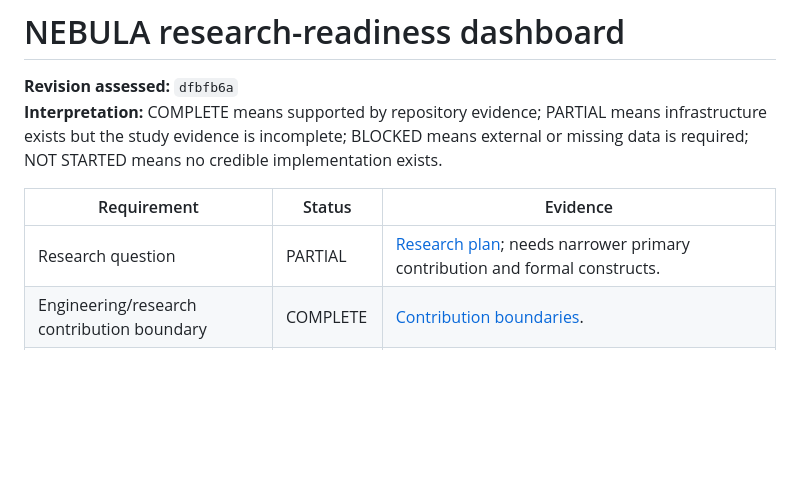
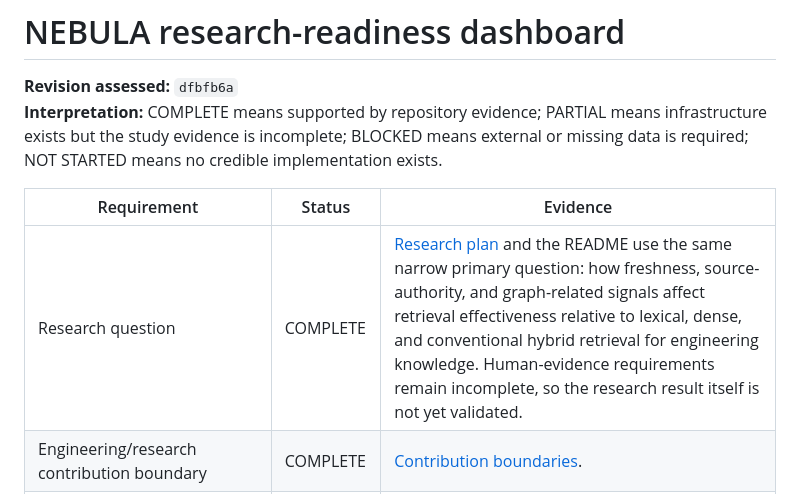
Before and after one commit to Bishrav/NEBULA, a Markdown page: docs/research/research-readiness.md, the part around the change. GitHub-like rendering; blank space fills up the shorter version.

```diff
--- a/docs/research/research-readiness.md
+++ b/docs/research/research-readiness.md
@@ -5,7 +5,7 @@
 
 | Requirement | Status | Evidence |
 | --- | --- | --- |
-| Research question | PARTIAL | [Research plan](research-plan.md); needs narrower primary contribution and formal constructs. |
+| Research question | COMPLETE | [Research plan](research-plan.md) and the README use the same narrow primary question: how freshness, source-authority, and graph-related signals affect retrieval effectiveness relative to lexical, dense, and conventional hybrid retrieval for engineering knowledge. Human-evidence requirements remain incomplete, so the research result itself is not yet validated. |
 | Engineering/research contribution boundary | COMPLETE | [Contribution boundaries](contribution-boundaries.md). |
 | Ranking formula and configuration | COMPLETE | [Ranking model](ranking-model.md) and versioned JSON configuration. |
 | Defensible trust definition | COMPLETE | [Ranking model](ranking-model.md) separates relevance, reliability signals, freshness, authority, graph importance, and evidence quality. |
```
Also changed, not shown: README.md (+2 -2 lines).
